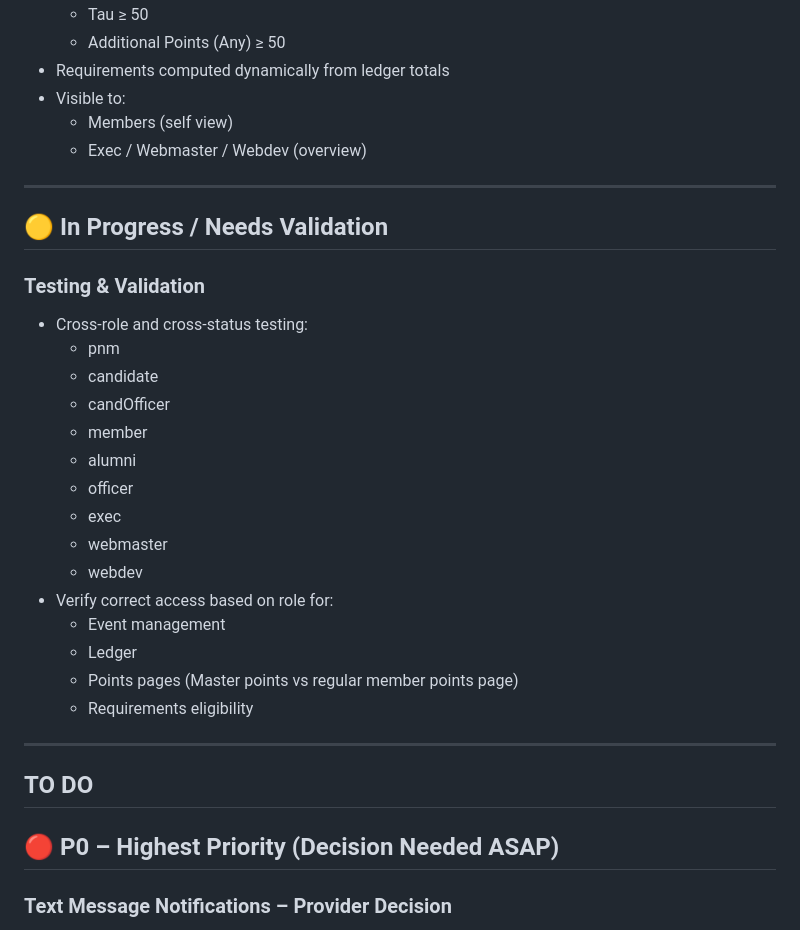
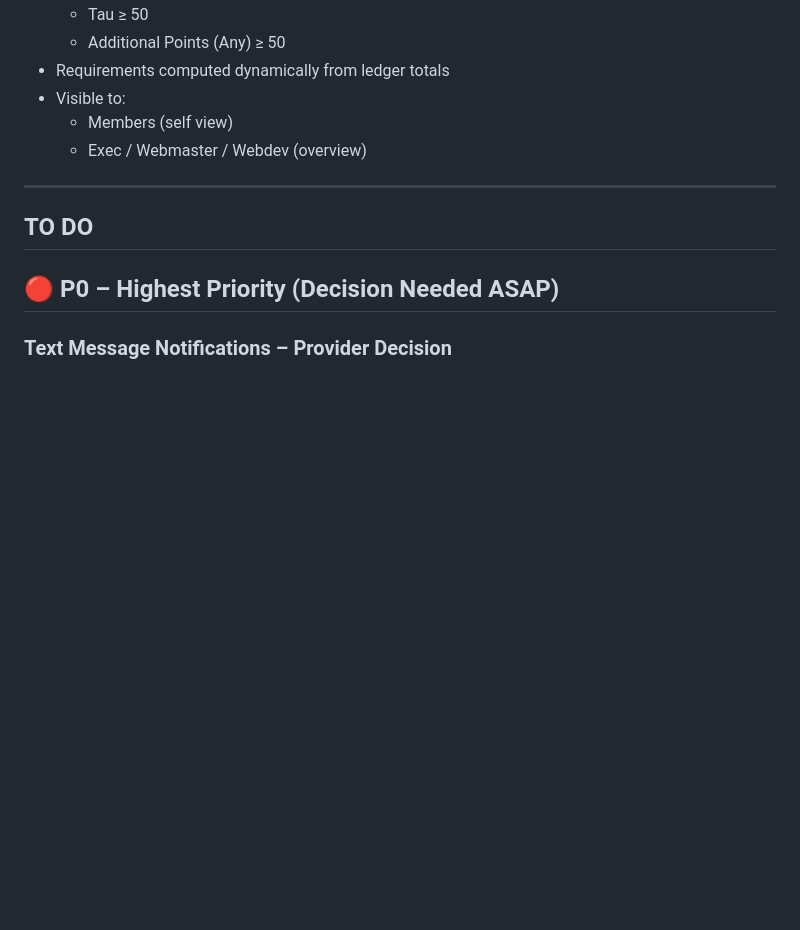
Before and after one commit to psruf-webmaster/PSRUF-Website-2025, a Markdown page: README.md, the part around one of its changes. Drawn GitHub-style; blank space fills up the shorter version.

```diff
--- a/README.md
+++ b/README.md
@@ -71,26 +71,6 @@ This backlog tracks **completed work**, **in-progress validation**, and **upcomi
 
 ---
 
-## 🟡 In Progress / Needs Validation
-
-### **Testing & Validation**
-- Cross-role and cross-status testing:
-  - pnm
-  - candidate
-  - candOfficer
-  - member
-  - alumni
-  - officer
-  - exec
-  - webmaster
-  - webdev
-- Verify correct access based on role for:
-  - Event management
-  - Ledger
-  - Points pages (Master points vs regular member points page)
-  - Requirements eligibility
-
----
 ## TO DO
 ## 🔴 P0 – Highest Priority (Decision Needed ASAP)
 
```
Also changed, not shown: other parts of README.md (+0 -27 lines).
